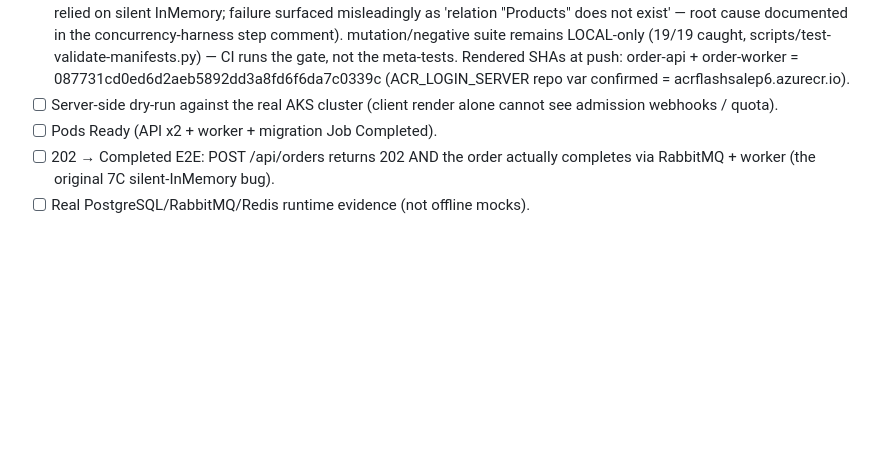
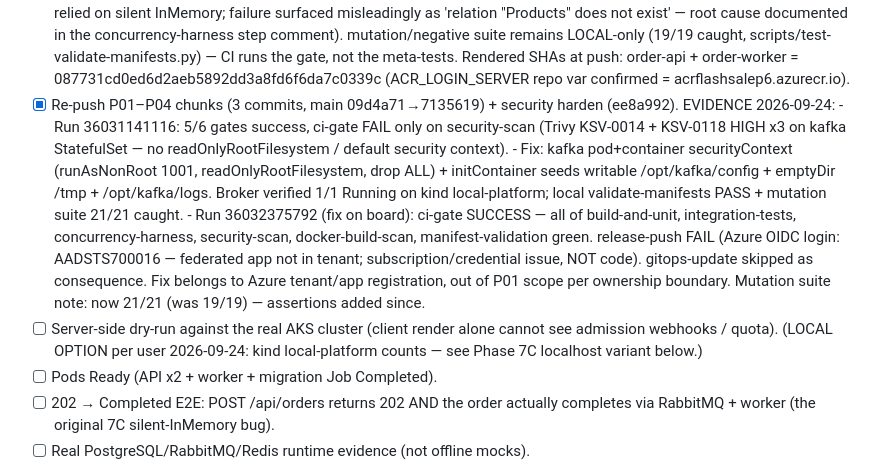
Before and after one commit to imtarget05/FlashSale-Backend, a Markdown page: tasks/current.md, the part around the change. Drawn GitHub-style; blank space fills up the shorter version.

Commit message:
docs(tasks): record P01-P04 repush + security-scan fix CI evidence (runs 36031141116/36032375792)

```diff
--- a/tasks/current.md
+++ b/tasks/current.md
@@ -267,8 +267,26 @@ LIVE GATES STILL PENDING (these block calling Phase 7C "done"):
       the gate, not the meta-tests. Rendered SHAs at push:
       order-api + order-worker = 087731cd0ed6d2aeb5892dd3a8fd6f6da7c0339c
       (ACR_LOGIN_SERVER repo var confirmed = acrflashsalep6.azurecr.io).
+- [x] Re-push P01–P04 chunks (3 commits, main 09d4a71→7135619) + security
+      harden (ee8a992). EVIDENCE 2026-09-24:
+      - Run 36031141116: 5/6 gates success, ci-gate FAIL only on security-scan
+        (Trivy KSV-0014 + KSV-0118 HIGH x3 on kafka StatefulSet — no
+        readOnlyRootFilesystem / default security context).
+      - Fix: kafka pod+container securityContext (runAsNonRoot 1001,
+        readOnlyRootFilesystem, drop ALL) + initContainer seeds writable
+        /opt/kafka/config + emptyDir /tmp + /opt/kafka/logs. Broker verified
+        1/1 Running on kind local-platform; local validate-manifests PASS +
+        mutation suite 21/21 caught.
+      - Run 36032375792 (fix on board): ci-gate SUCCESS — all of build-and-unit,
+        integration-tests, concurrency-harness, security-scan, docker-build-scan,
+        manifest-validation green. release-push FAIL (Azure OIDC login:
+        AADSTS700016 — federated app not in tenant; subscription/credential
+        issue, NOT code). gitops-update skipped as consequence. Fix belongs to
+        Azure tenant/app registration, out of P01 scope per ownership boundary.
+      Mutation suite note: now 21/21 (was 19/19) — assertions added since.
 - [ ] Server-side dry-run against the real AKS cluster (client render alone
-      cannot see admission webhooks / quota).
+      cannot see admission webhooks / quota). (LOCAL OPTION per user 2026-09-24:
+      kind local-platform counts — see Phase 7C localhost variant below.)
 - [ ] Pods Ready (API x2 + worker + migration Job Completed).
 - [ ] 202 → Completed E2E: POST /api/orders returns 202 AND the order actually
       completes via RabbitMQ + worker (the original 7C silent-InMemory bug).
```
